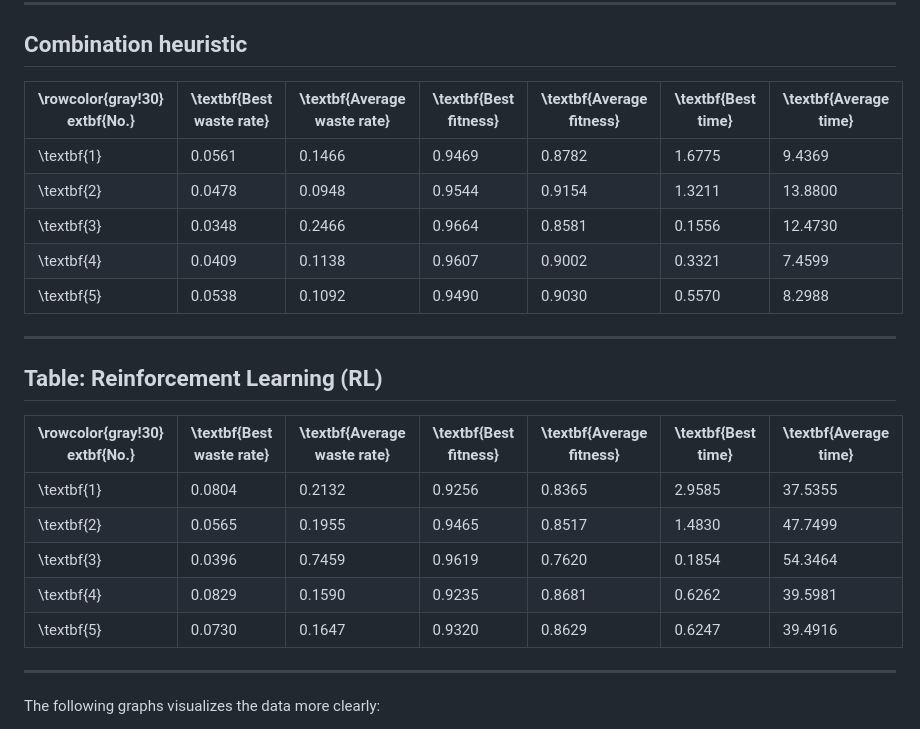
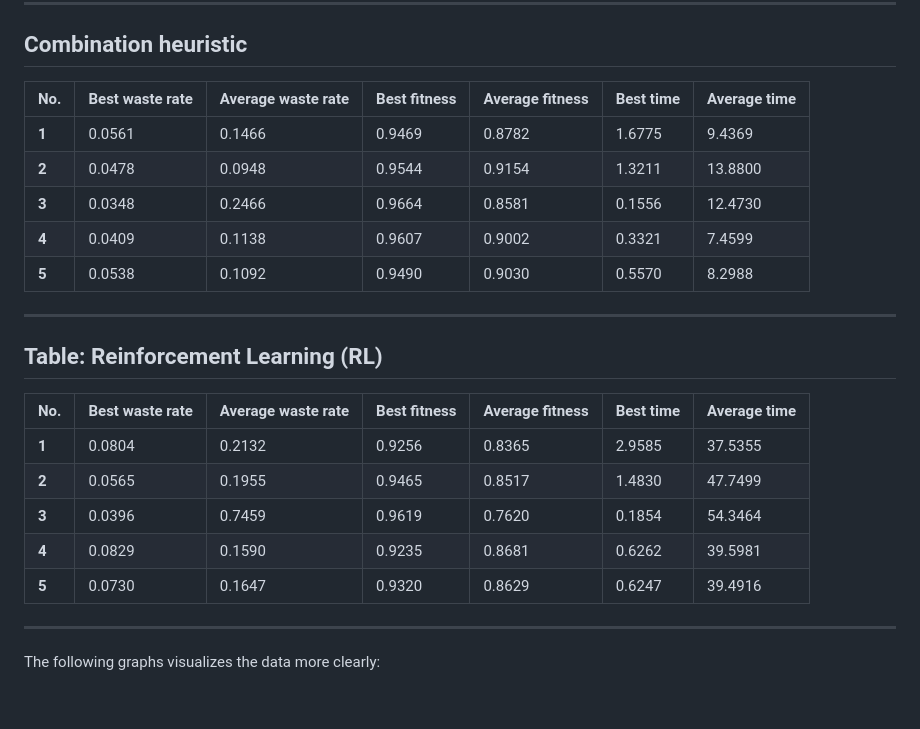
Before and after one commit to BlueG15/Test-pull-request, a Markdown page: Test.md, the part around the change. Rendered like a GitHub page; blank space fills up the shorter version.

```diff
--- a/Test.md
+++ b/Test.md
@@ -60,22 +60,22 @@ generation, totaling 50 different environment set ups. The cvs data for this ben
 | **5**                         | 0.1808                       | 0.2673                          | 0.8469                    | 0.7912                       | 0.2565                 | 17.9854                   |
 ---
 ## Combination heuristic
-| **\rowcolor{gray!30} 	extbf{No.}** | **\textbf{Best waste rate}** | **\textbf{Average waste rate}** | **\textbf{Best fitness}** | **\textbf{Average fitness}** | **\textbf{Best time}** | **\textbf{Average time}** |
+| **No.** | **Best waste rate** | **Average waste rate** | **Best fitness** | **Average fitness** | **Best time** | **Average time** |
 |------------------------------------|------------------------------|---------------------------------|---------------------------|------------------------------|------------------------|---------------------------|
-| \textbf{1}                         | 0.0561                       | 0.1466                          | 0.9469                    | 0.8782                       | 1.6775                 | 9.4369                    |
-| \textbf{2}                         | 0.0478                       | 0.0948                          | 0.9544                    | 0.9154                       | 1.3211                 | 13.8800                   |
-| \textbf{3}                         | 0.0348                       | 0.2466                          | 0.9664                    | 0.8581                       | 0.1556                 | 12.4730                   |
-| \textbf{4}                         | 0.0409                       | 0.1138                          | 0.9607                    | 0.9002                       | 0.3321                 | 7.4599                    |
-| \textbf{5}                         | 0.0538                       | 0.1092                          | 0.9490                    | 0.9030                       | 0.5570                 | 8.2988                    |
+| **1**                         | 0.0561                       | 0.1466                          | 0.9469                    | 0.8782                       | 1.6775                 | 9.4369                    |
+| **2**                         | 0.0478                       | 0.0948                          | 0.9544                    | 0.9154                       | 1.3211                 | 13.8800                   |
+| **3**                         | 0.0348                       | 0.2466                          | 0.9664                    | 0.8581                       | 0.1556                 | 12.4730                   |
+| **4**                         | 0.0409                       | 0.1138                          | 0.9607                    | 0.9002                       | 0.3321                 | 7.4599                    |
+| **5**                         | 0.0538                       | 0.1092                          | 0.9490                    | 0.9030                       | 0.5570                 | 8.2988                    |
 ---
 ## Table: Reinforcement Learning (RL)
-| \rowcolor{gray!30} 	extbf{No.} | \textbf{Best waste rate} | \textbf{Average waste rate} | \textbf{Best fitness} | \textbf{Average fitness} | \textbf{Best time} | \textbf{Average time} |
-|--------------------------------|--------------------------|-----------------------------|-----------------------|--------------------------|--------------------|-----------------------|
-| \textbf{1}                     | 0.0804                   | 0.2132                      | 0.9256                | 0.8365                   | 2.9585             | 37.5355               |
-| \textbf{2}                     | 0.0565                   | 0.1955                      | 0.9465                | 0.8517                   | 1.4830             | 47.7499               |
-| \textbf{3}                     | 0.0396                   | 0.7459                      | 0.9619                | 0.7620                   | 0.1854             | 54.3464               |
-| \textbf{4}                     | 0.0829                   | 0.1590                      | 0.9235                | 0.8681                   | 0.6262             | 39.5981               |
-| \textbf{5}                     | 0.0730                   | 0.1647                      | 0.9320                | 0.8629                   | 0.6247             | 39.4916               |
+| **No.** | **Best waste rate** | **Average waste rate** | **Best fitness** | **Average fitness** | **Best time** | **Average time** |
+|------------------------------------|------------------------------|---------------------------------|---------------------------|------------------------------|------------------------|---------------------------|
+| **1**                     | 0.0804                   | 0.2132                      | 0.9256                | 0.8365                   | 2.9585             | 37.5355               |
+| **2**                     | 0.0565                   | 0.1955                      | 0.9465                | 0.8517                   | 1.4830             | 47.7499               |
+| **3**                     | 0.0396                   | 0.7459                      | 0.9619                | 0.7620                   | 0.1854             | 54.3464               |
+| **4**                     | 0.0829                   | 0.1590                      | 0.9235                | 0.8681                   | 0.6262             | 39.5981               |
+| **5**                     | 0.0730                   | 0.1647                      | 0.9320                | 0.8629                   | 0.6247             | 39.4916               |
 ---
 The following graphs visualizes the data more clearly:
 
```
